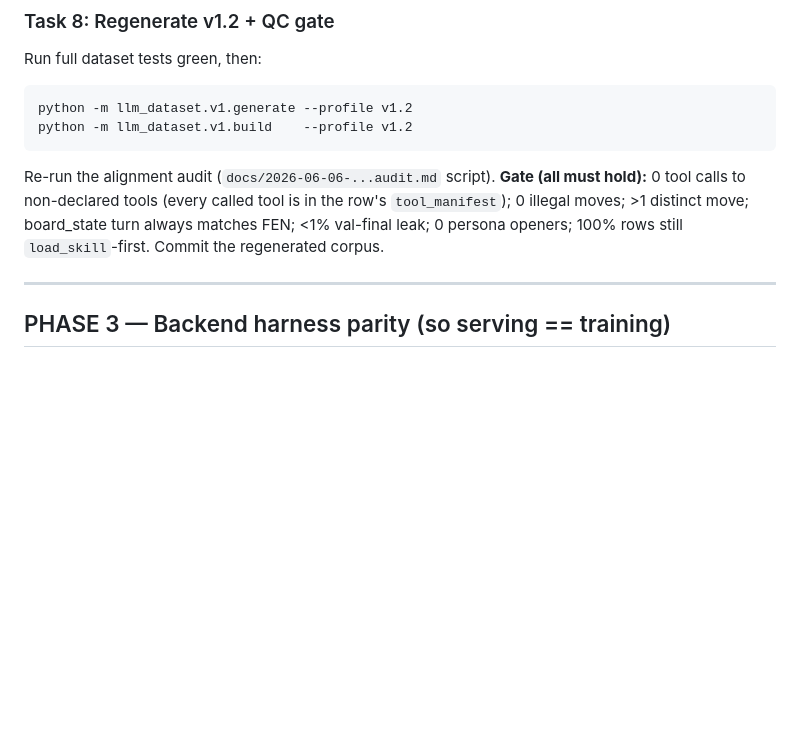
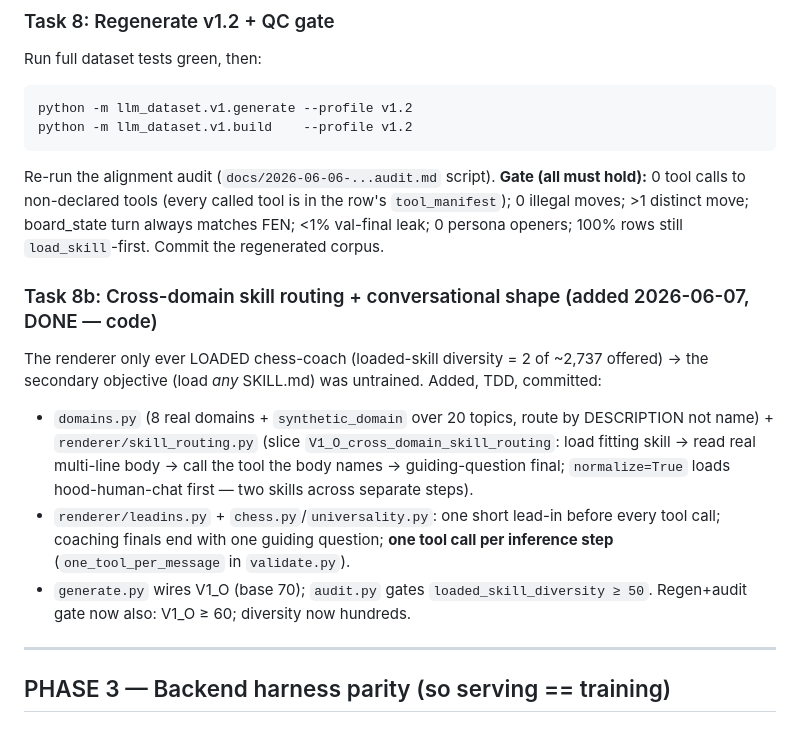
Before and after one commit to RyanDev1st/llm-and-engine, a Markdown page: implementation.md, the part around the change. GitHub-like rendering; blank space fills up the shorter version.

````diff
--- a/implementation.md
+++ b/implementation.md
@@ -200,6 +200,12 @@ python -m llm_dataset.v1.build    --profile v1.2
 ```
 Re-run the alignment audit (`docs/2026-06-06-...audit.md` script). **Gate (all must hold):** 0 tool calls to non-declared tools (every called tool is in the row's `tool_manifest`); 0 illegal moves; >1 distinct move; board_state turn always matches FEN; <1% val-final leak; 0 persona openers; 100% rows still `load_skill`-first. Commit the regenerated corpus.
 
+### Task 8b: Cross-domain skill routing + conversational shape (added 2026-06-07, DONE — code)
+The renderer only ever LOADED chess-coach (loaded-skill diversity = 2 of ~2,737 offered) → the secondary objective (load *any* SKILL.md) was untrained. Added, TDD, committed:
+- `domains.py` (8 real domains + `synthetic_domain` over 20 topics, route by DESCRIPTION not name) + `renderer/skill_routing.py` (slice `V1_O_cross_domain_skill_routing`: load fitting skill → read real multi-line body → call the tool the body names → guiding-question final; `normalize=True` loads hood-human-chat first — two skills across separate steps).
+- `renderer/leadins.py` + `chess.py`/`universality.py`: one short lead-in before every tool call; coaching finals end with one guiding question; **one tool call per inference step** (`one_tool_per_message` in `validate.py`).
+- `generate.py` wires V1_O (base 70); `audit.py` gates `loaded_skill_diversity ≥ 50`. Regen+audit gate now also: V1_O ≥ 60; diversity now hundreds.
+
 ---
 
 ## PHASE 3 — Backend harness parity (so serving == training)
````
Also changed, not shown: docs/2026-06-06-conversational-agent-design.md (+1 -1 lines), handoff.md (+14 -11 lines).
